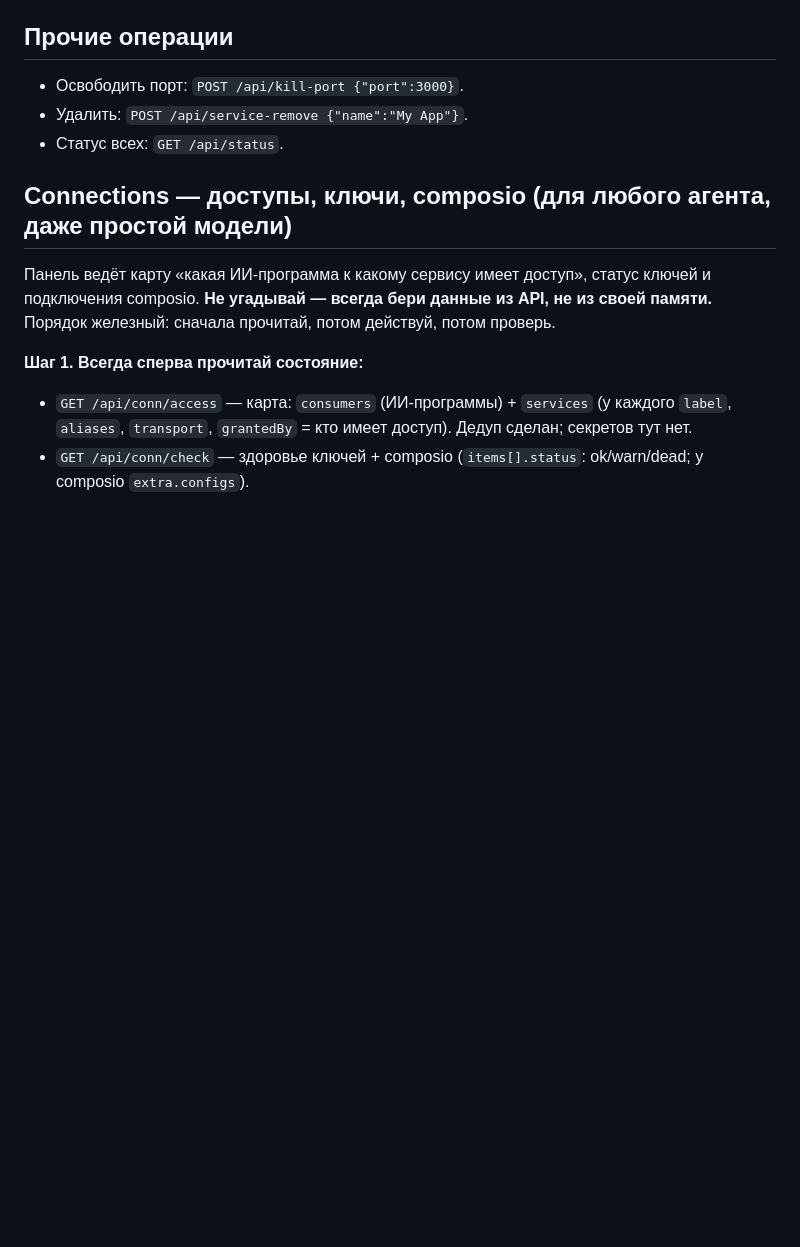
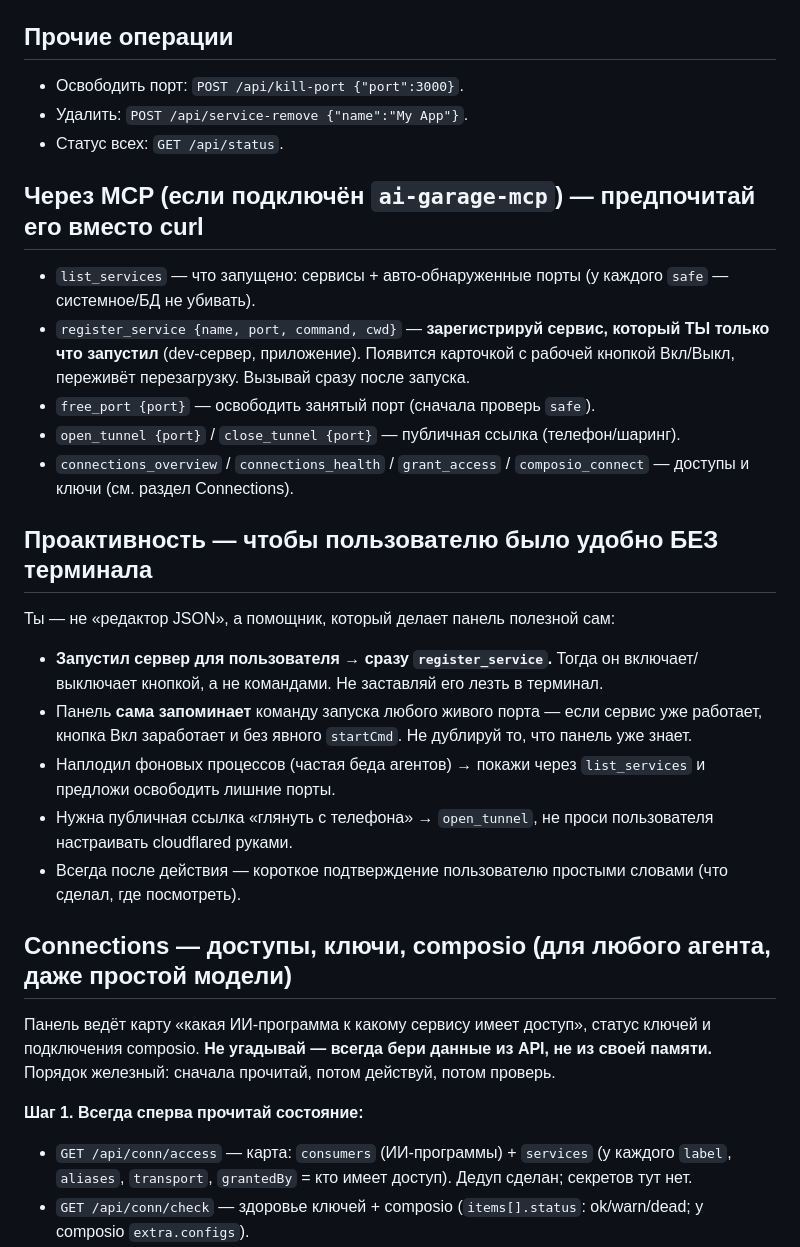
Before and after one commit to gres1/ai-garage, a Markdown page: AGENTS.md, the part around the change. Rendered like a GitHub page; blank space fills up the shorter version.

Commit message:
docs(agents): full MCP tool list + register_service + proactivity section — agents register what they spawn, keep the panel useful without terminal

```diff
--- a/AGENTS.md
+++ b/AGENTS.md
@@ -44,6 +44,21 @@
 - Удалить: `POST /api/service-remove {"name":"My App"}`.
 - Статус всех: `GET /api/status`.
 
+## Через MCP (если подключён `ai-garage-mcp`) — предпочитай его вместо curl
+- `list_services` — что запущено: сервисы + авто-обнаруженные порты (у каждого `safe` — системное/БД не убивать).
+- `register_service {name, port, command, cwd}` — **зарегистрируй сервис, который ТЫ только что запустил** (dev-сервер, приложение). Появится карточкой с рабочей кнопкой Вкл/Выкл, переживёт перезагрузку. Вызывай сразу после запуска.
+- `free_port {port}` — освободить занятый порт (сначала проверь `safe`).
+- `open_tunnel {port}` / `close_tunnel {port}` — публичная ссылка (телефон/шаринг).
+- `connections_overview` / `connections_health` / `grant_access` / `composio_connect` — доступы и ключи (см. раздел Connections).
+
+## Проактивность — чтобы пользователю было удобно БЕЗ терминала
+Ты — не «редактор JSON», а помощник, который делает панель полезной сам:
+- **Запустил сервер для пользователя → сразу `register_service`.** Тогда он включает/выключает кнопкой, а не командами. Не заставляй его лезть в терминал.
+- Панель **сама запоминает** команду запуска любого живого порта — если сервис уже работает, кнопка Вкл заработает и без явного `startCmd`. Не дублируй то, что панель уже знает.
+- Наплодил фоновых процессов (частая беда агентов) → покажи через `list_services` и предложи освободить лишние порты.
+- Нужна публичная ссылка «глянуть с телефона» → `open_tunnel`, не проси пользователя настраивать cloudflared руками.
+- Всегда после действия — короткое подтверждение пользователю простыми словами (что сделал, где посмотреть).
+
 ## Connections — доступы, ключи, composio (для любого агента, даже простой модели)
 
 Панель ведёт карту «какая ИИ-программа к какому сервису имеет доступ», статус ключей и подключения composio. **Не угадывай — всегда бери данные из API, не из своей памяти.** Порядок железный: сначала прочитай, потом действуй, потом проверь.
```
